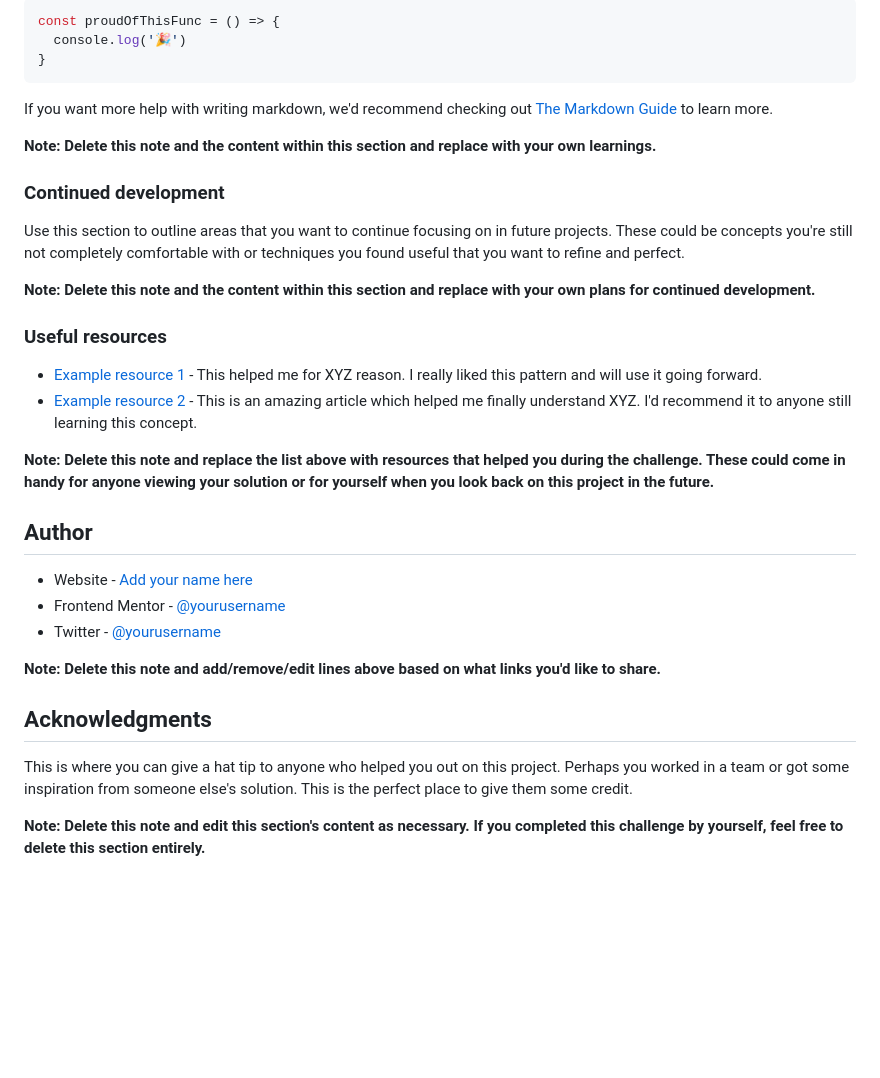
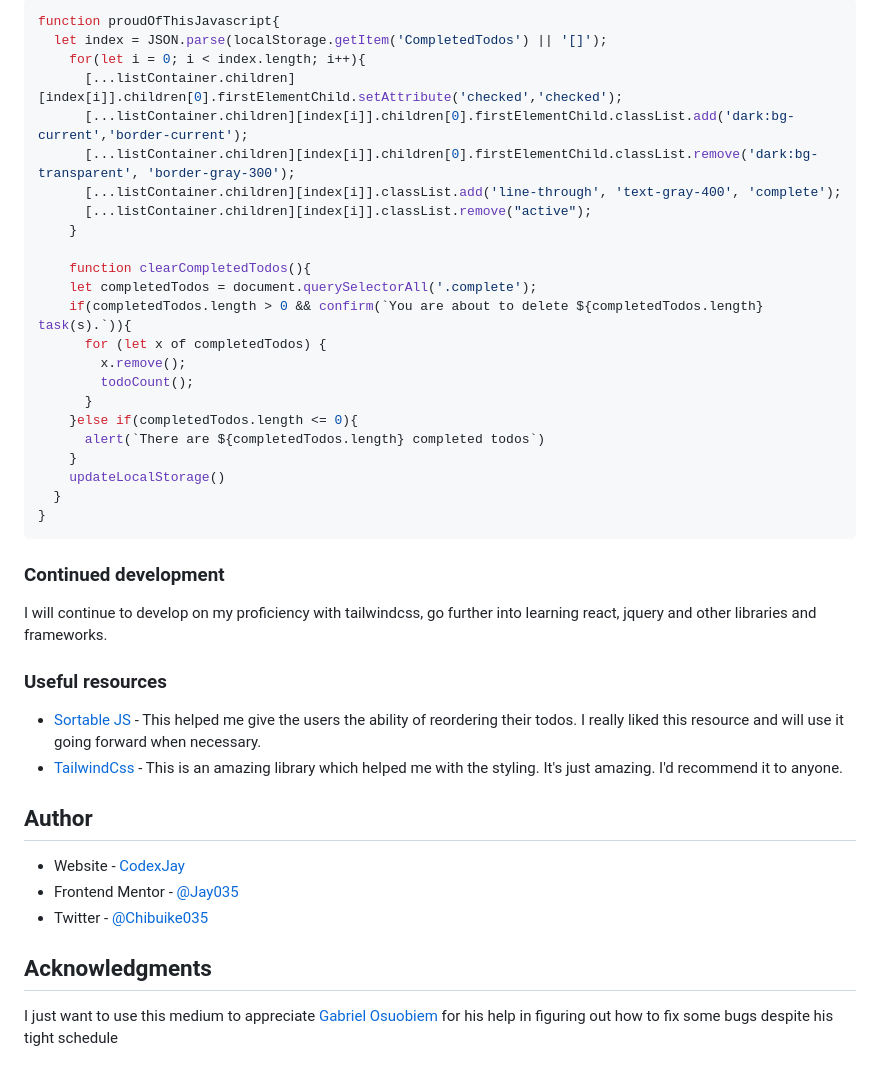
Before and after one commit to Jay035/todo-app, a Markdown page: README-template.md, the part around the change printed below. Drawn GitHub-style; blank space fills up the shorter version.

````diff
--- a/README-template.md
+++ b/README-template.md
@@ -82,37 +68,46 @@ To see how you can add code snippets, see below:
 ```
 ```js
-const proudOfThisFunc = () => {
-  console.log('🎉')
+function proudOfThisJavascript{
+  let index = JSON.parse(localStorage.getItem('CompletedTodos') || '[]');
+    for(let i = 0; i < index.length; i++){
+      [...listContainer.children][index[i]].children[0].firstElementChild.setAttribute('checked','checked');
+      [...listContainer.children][index[i]].children[0].firstElementChild.classList.add('dark:bg-current','border-current');
+      [...listContainer.children][index[i]].children[0].firstElementChild.classList.remove('dark:bg-transparent', 'border-gray-300');
+      [...listContainer.children][index[i]].classList.add('line-through', 'text-gray-400', 'complete');
+      [...listContainer.children][index[i]].classList.remove("active");
+    }
+
+    function clearCompletedTodos(){
+    let completedTodos = document.querySelectorAll('.complete');
+    if(completedTodos.length > 0 && confirm(`You are about to delete ${completedTodos.length} task(s).`)){
+      for (let x of completedTodos) {
+        x.remove();
+        todoCount();
+      }
+    }else if(completedTodos.length <= 0){
+      alert(`There are ${completedTodos.length} completed todos`)
+    }
+    updateLocalStorage()
+  }
 }
 ```
 
-If you want more help with writing markdown, we'd recommend checking out [The Markdown Guide](https://www.markdownguide.org/) to learn more.
-
-**Note: Delete this note and the content within this section and replace with your own learnings.**
-
 ### Continued development
 
-Use this section to outline areas that you want to continue focusing on in future projects. These could be concepts you're still not completely comfortable with or techniques you found useful that you want to refine and perfect.
-
-**Note: Delete this note and the content within this section and replace with your own plans for continued development.**
+I will continue to develop on my proficiency with tailwindcss, go further into learning react, jquery and other libraries and frameworks.
 
 ### Useful resources
 
-- [Example resource 1](https://www.example.com) - This helped me for XYZ reason. I really liked this pattern and will use it going forward.
-- [Example resource 2](https://www.example.com) - This is an amazing article which helped me finally understand XYZ. I'd recommend it to anyone still learning this concept.
+- [Sortable JS](https://cdn.jsdelivr.net/npm/sortablejs@latest/Sortable.min.js) - This helped me give the users the ability of reordering their todos. I really liked this resource and will use it going forward when necessary.
+- [TailwindCss](https://www.tailwindcss.com) - This is an amazing library which helped me with the styling. It's just amazing. I'd recommend it to anyone.
 
-**Note: Delete this note and replace the list above with resources that helped you during the challenge. These could come in handy for anyone viewing your solution or for yourself when you look back on this project in the future.**
 
 ## Author
 
-- Website - [Add your name here](https://www.your-site.com)
-- Frontend Mentor - [@yourusername](https://www.frontendmentor.io/profile/yourusername)
-- Twitter - [@yourusername](https://www.twitter.com/yourusername)
-
-**Note: Delete this note and add/remove/edit lines above based on what links you'd like to share.**
+- Website - [CodexJay](https://jay035.github.io/PORTFOLIO/)
+- Frontend Mentor - [@Jay035](https://www.frontendmentor.io/profile/Jay035)
+- Twitter - [@Chibuike035](https://www.twitter.com/Chibuike035)
 
 ## Acknowledgments
 
-This is where you can give a hat tip to anyone who helped you out on this project. Perhaps you worked in a team or got some inspiration from someone else's solution. This is the perfect place to give them some credit.
-
-**Note: Delete this note and edit this section's content as necessary. If you completed this challenge by yourself, feel free to delete this section entirely.**
+I just want to use this medium to appreciate [Gabriel Osuobiem]() for his help in figuring out how to fix some bugs despite his tight schedule
````
Also changed, not shown: other parts of README-template.md (+7 -21 lines), docs/images/screenshot.png (added).
